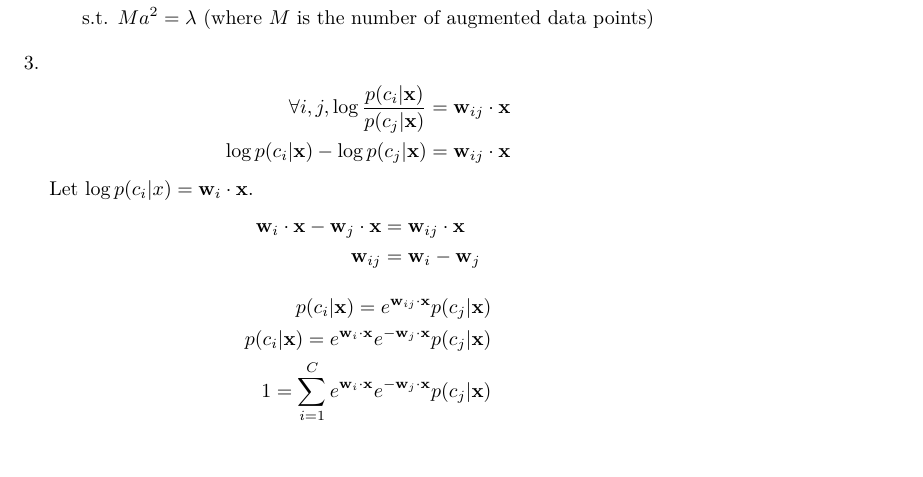
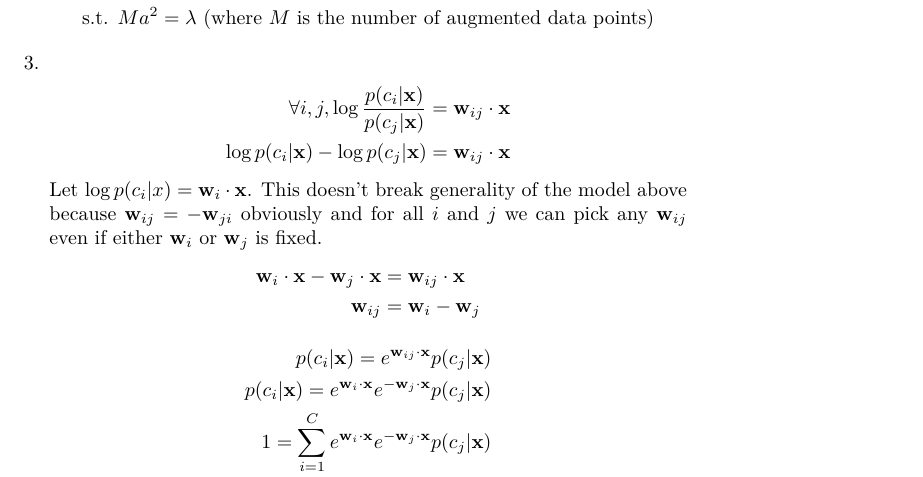
Before and after one commit to ytoyama/intro_to_sml, a LaTeX document (2/notes.tex): part of page 3 of 4, cut so that both start at the same text, the shorter picture padded with empty space. Compiled offline with XeLaTeX.

Commit message:
Update notes

```diff
--- a/2/notes.tex
+++ b/2/notes.tex
@@ -89,7 +89,10 @@
       \forall i, j, \log \frac{p(c_i|\x)}{p(c_j|\x)} & = \w_{ij} \cdot \x \\
       \log p(c_i|\x) - \log p(c_j|\x) & = \w_{ij} \cdot \x
     \end{align*}
-    Let $\log p(c_i|x) = \w_i \cdot \x$.
+    Let $\log p(c_i|x) = \w_i \cdot \x$. This doesn't break generality
+    of the model above because $\w_{ij} = - \w_{ji}$ obviously
+    and for all $i$ and $j$ we can pick any $\w_{ij}$
+    even if either $\w_i$ or $\w_j$ is fixed.
     \begin{align*}
       \w_i \cdot \x - \w_j \cdot \x & = \w_{ij} \cdot \x \\
       \w_{ij} & = \w_i - \w_j
```
Also changed, not shown: 2/notes.pdf.
